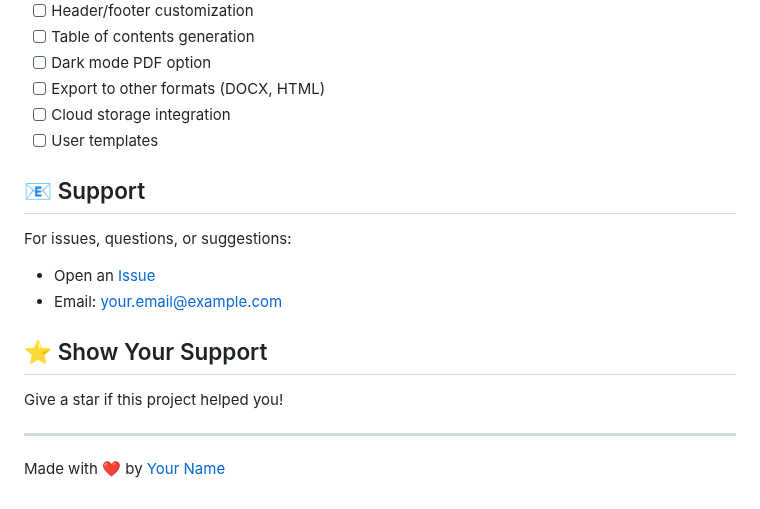
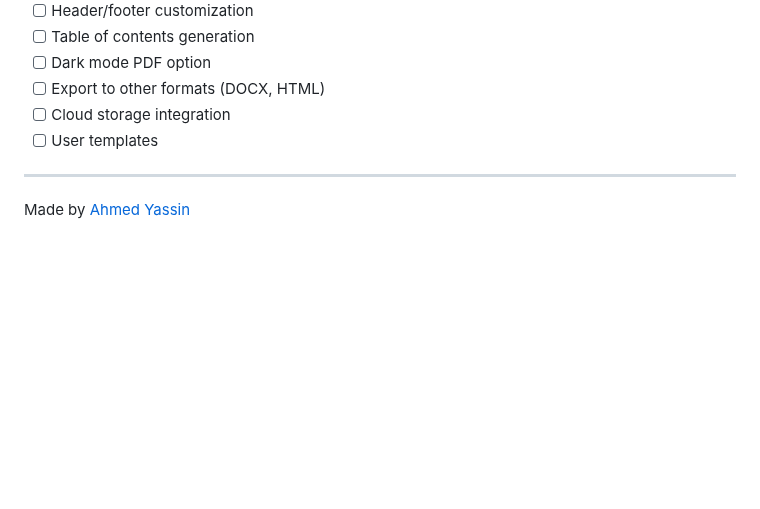
Before and after one commit to AhmedEssamYassin/md2pdf, a Markdown page: README.md, the part around one of its changes. Rendered like a GitHub page; blank space fills up the shorter version.

```diff
--- a/README.md
+++ b/README.md
@@ -345,16 +325,6 @@ This project is licensed under the MIT License - see the [LICENSE](LICENSE) file
 - [ ] Cloud storage integration
 - [ ] User templates
 
-## 📧 Support
-
-For issues, questions, or suggestions:
-- Open an [Issue](https://github.com/yourusername/markdown-to-pdf-converter/issues)
-- Email: your.email@example.com
-
-## ⭐ Show Your Support
-
-Give a star if this project helped you!
-
 ---
 
-Made with ❤️ by [Your Name](https://github.com/AhmedEssamYassin)
+Made by [Ahmed Yassin](https://github.com/AhmedEssamYassin)
```
Also changed, not shown: other parts of README.md (+60 -80 lines).
